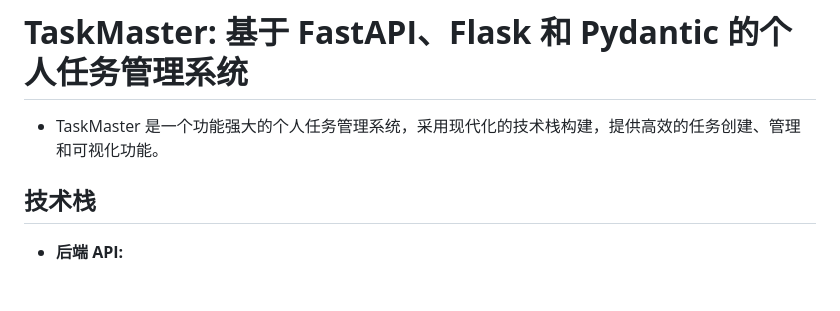
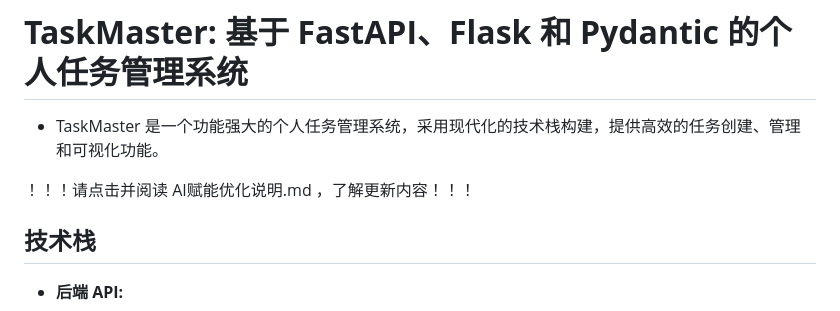
Before and after one commit to Muziii6657/python-taskmaster-fastapi-flask, a Markdown page: readme.md, the part around the change. Rendered like a GitHub page; blank space fills up the shorter version.

```diff
--- a/readme.md
+++ b/readme.md
@@ -1,6 +1,8 @@
 # **TaskMaster: 基于 FastAPI、Flask 和 Pydantic 的个人任务管理系统**
 
 - TaskMaster 是一个功能强大的个人任务管理系统，采用现代化的技术栈构建，提供高效的任务创建、管理和可视化功能。
+
+！！！请点击并阅读 AI赋能优化说明.md ，了解更新内容！！！
 
 ## 技术栈
 
```
